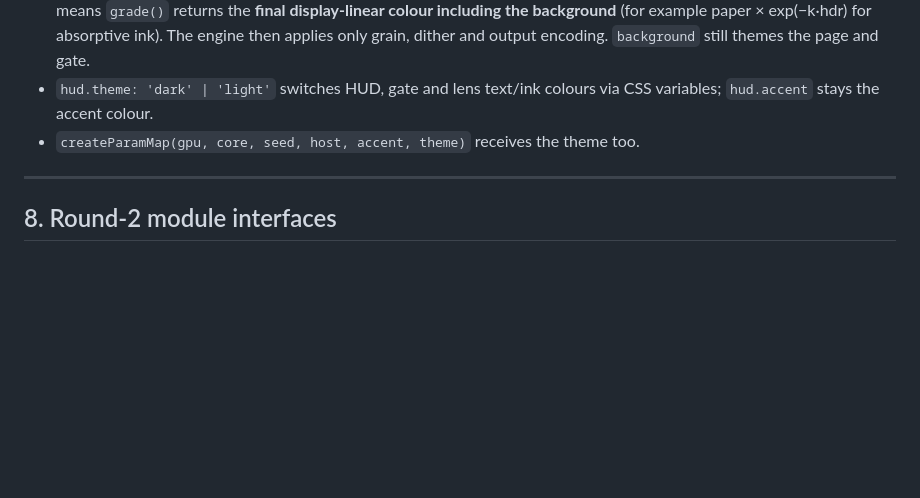
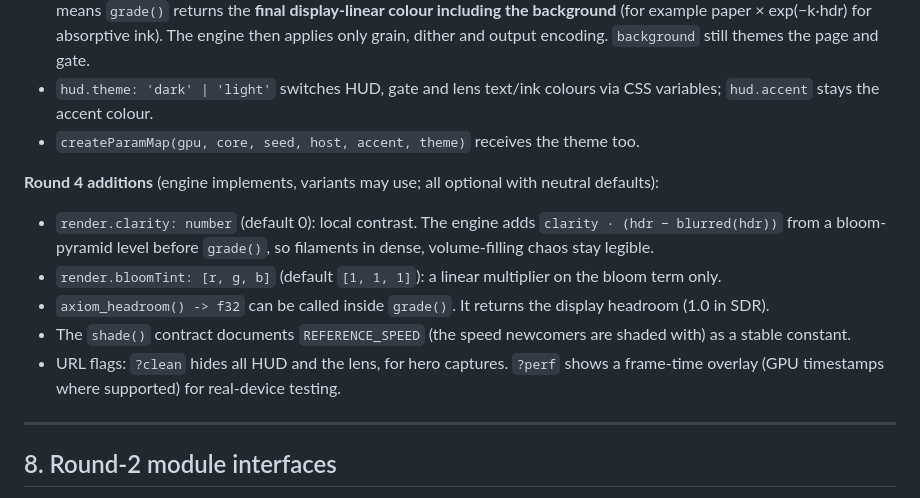
Before and after one commit to yifei-fu/demo, a Markdown page: docs/DESIGN.md, the part around the change. Rendered like a GitHub page; blank space fills up the shorter version.

Commit message:
Round 3: five art directions, instrument lens, auto-framing, QA modes
- variants auto-discovered from src/variants (three files each):
  origin (pearl), flame (fractal-flame heat, direct finish),
  ink (sumi on washi: absorptive direct finish, light theme),
  prism (thin-film interference, bokeh, dispersion),
  abyss (bioluminescent deep sea, breathing caustics)
- engine: render.finish agx|direct, hud.theme dark|light, extent
  readback + p90 auto-framing, comet-tail tracers instead of confetti,
  pre-warmed first frame, fewer per-frame allocations
- lens restyled as a dark-glass instrument (bezel, anchor marks,
  moire torus, shimmering chaos) with an ink-on-paper theme and a fast
  capture path
- shots.mjs: --query, variants matrix and hero modes; README variants

QA: variants matrix (5 x 7) and all modes exit 0, no errors/warnings;
sweep median 3.7 max 6.1 unflagged; tsc, prettier, 34 cargo tests.
Design doc gains the round-4 contract.

Co-Authored-By: Claude Opus 5.5 <noreply@anthropic.com>
Claude-Session: https://claude.ai/code/session_01RSL5iKxshsx8gJMVuC2D46

```diff
--- a/docs/DESIGN.md
+++ b/docs/DESIGN.md
@@ -300,6 +300,18 @@ screen lists shipped variants as a quiet row of names.
   `hud.accent` stays the accent colour.
 - `createParamMap(gpu, core, seed, host, accent, theme)` receives the theme too.
 
+**Round 4 additions** (engine implements, variants may use; all optional with neutral defaults):
+- `render.clarity: number` (default 0): local contrast. The engine adds
+  `clarity · (hdr − blurred(hdr))` from a bloom-pyramid level before `grade()`, so filaments in
+  dense, volume-filling chaos stay legible.
+- `render.bloomTint: [r, g, b]` (default `[1, 1, 1]`): a linear multiplier on the bloom term only.
+- `axiom_headroom() -> f32` can be called inside `grade()`. It returns the display headroom
+  (1.0 in SDR).
+- The `shade()` contract documents `REFERENCE_SPEED` (the speed newcomers are shaded with) as a
+  stable constant.
+- URL flags: `?clean` hides all HUD and the lens, for hero captures. `?perf` shows a frame-time
+  overlay (GPU timestamps where supported) for real-device testing.
+
 ---
 
 ## 8. Round-2 module interfaces
```
